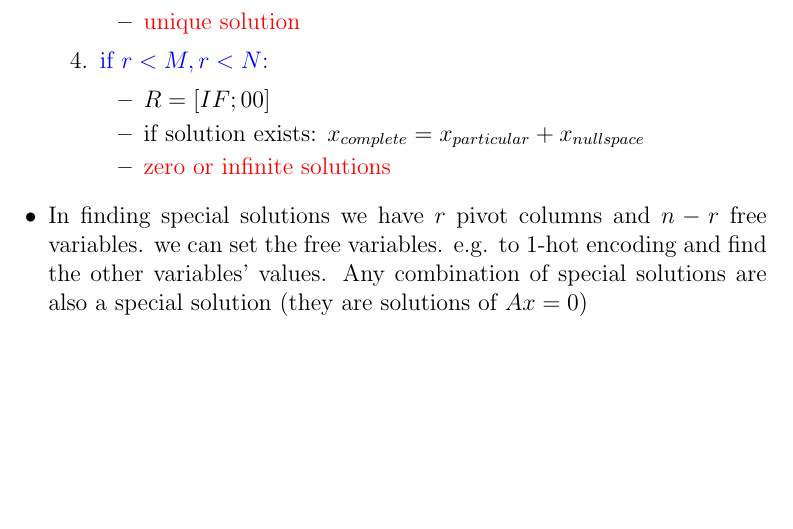
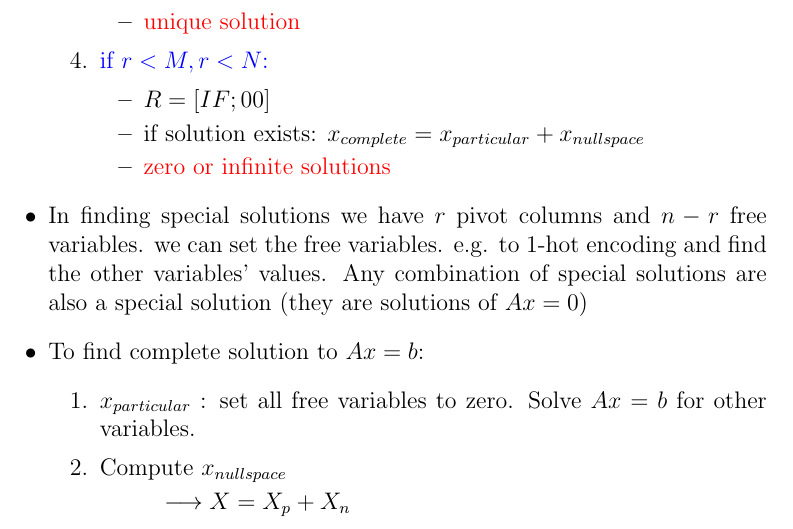
Before and after one commit to AmirooR/Research, a LaTeX document (course/LinearAlgebra/LinearEquations.tex): part of page 2 of 2, cut so that both start at the same text, the shorter picture padded with empty space. Compiled offline with pdfLaTeX.

Commit message:
Lecture08: updated, complete solution

```diff
--- a/course/LinearAlgebra/LinearEquations.tex
+++ b/course/LinearAlgebra/LinearEquations.tex
@@ -58,6 +58,15 @@ The Merciful, The Compassionate.
 we can set the free variables. e.g. to 1-hot encoding and find the other variables' values. Any combination of
 special solutions are also a special solution (they are solutions of $Ax=0$)
 
+\item To find complete solution to $Ax=b$:
+\begin{enumerate}
+\item $x_{particular}$ : set all free variables to zero. Solve $Ax=b$ for other variables.
+
+\item Compute $x_{nullspace}$
+
+\hspace{1 cm} $\longrightarrow X = X_p + X_n$
+
+\end{enumerate}
 \end{itemize}
 
 \end{document}
```
Also changed, not shown: course/LinearAlgebra/LinearEquations.pdf.
